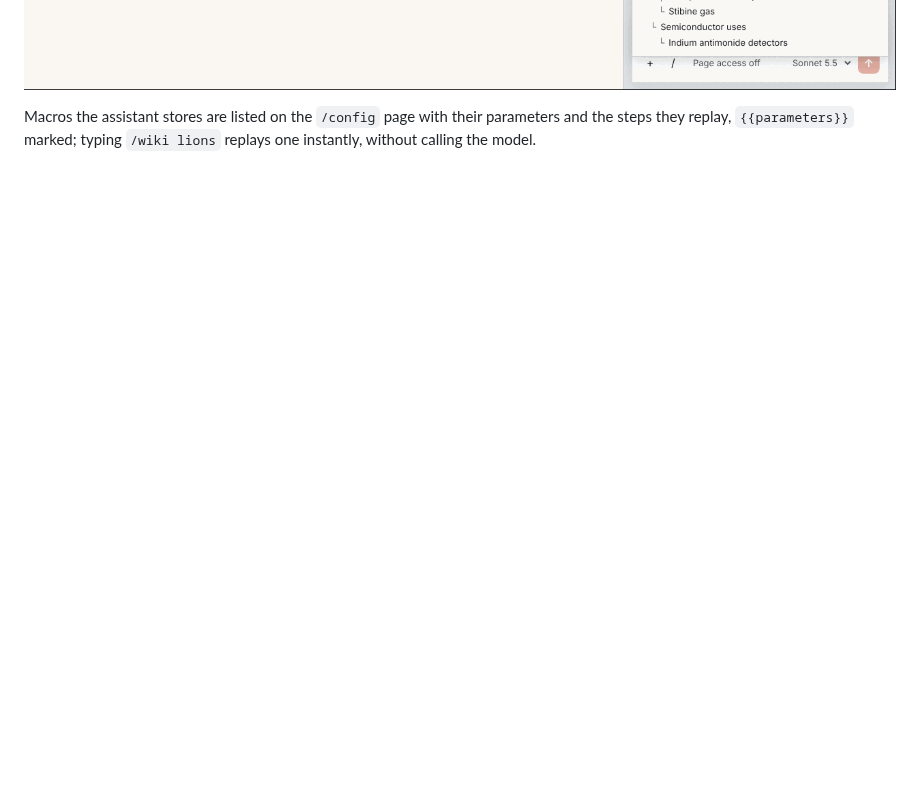
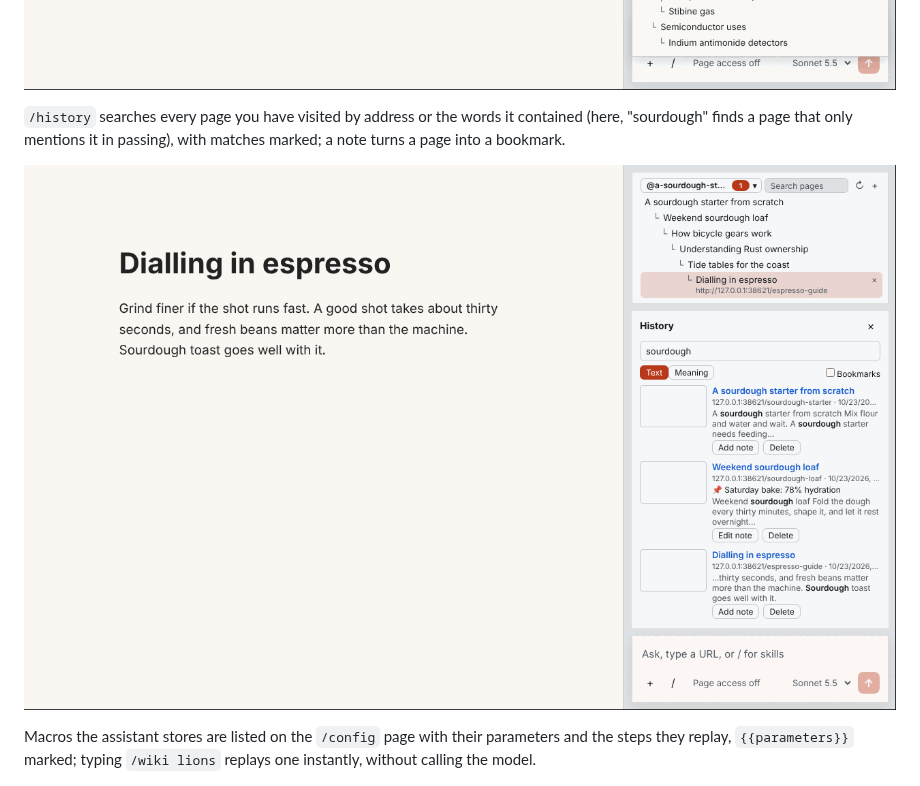
Before and after one commit to jk09/antimony-browser, a Markdown page: README.md, the part around the change. Drawn GitHub-style; pictures changed too: docs/images/history.png (added); blank space fills up the shorter version.

Commit message:
docs(history): add a history search screenshot to the README
Shows `/history` searching for "sourdough": matches marked in the snippets, one page found only by a passing mention, and a note pinned to a page. Captured from the real app under xvfb after visiting six local pages.

Co-Authored-By: Claude Sonnet 5.5 <noreply@anthropic.com>
Claude-Session: https://claude.ai/code/session_016m345z6SeDaYqkkdvfvVF7

```diff
--- a/README.md
+++ b/README.md
@@ -25,6 +25,10 @@ The assistant works in the open: it says what it is doing, and every action on a
 ![The assistant reading a page and asking permission to type a search into it, with Allow, Allow for this run and Deny buttons](docs/images/assistant.png)
 
 ![A stack of 20 pages shown as a branching tree: each page nests under the page it was reached from, and the open page is highlighted](docs/images/stack-tree.png)
+
+`/history` searches every page you have visited by address or the words it contained (here, "sourdough" finds a page that only mentions it in passing), with matches marked; a note turns a page into a bookmark.
+
+![The history search for "sourdough": three matching pages with the matched words in bold and a pinned note on one of them](docs/images/history.png)
 
 Macros the assistant stores are listed on the `/config` page with their parameters and the steps they replay, `{{parameters}}` marked; typing `/wiki lions` replays one instantly, without calling the model.
 
```
